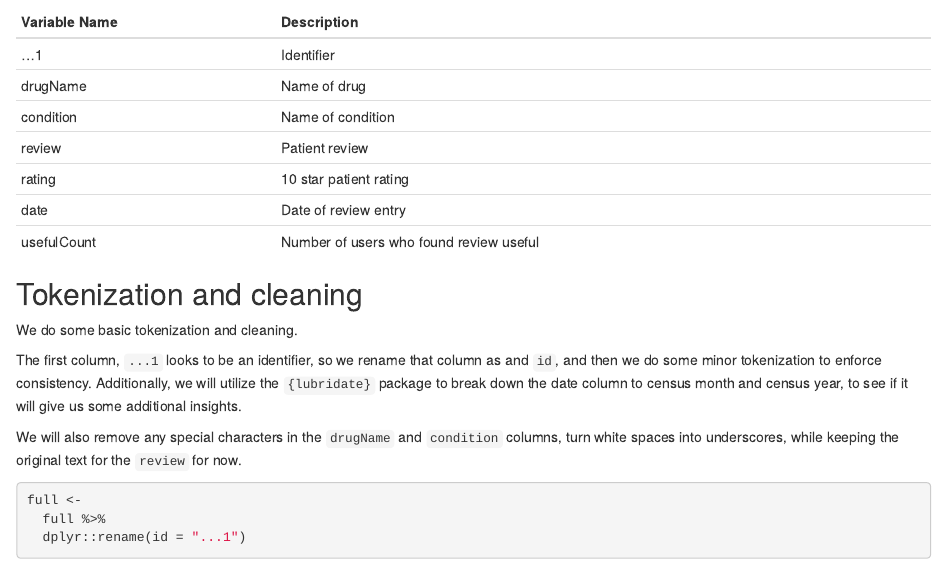
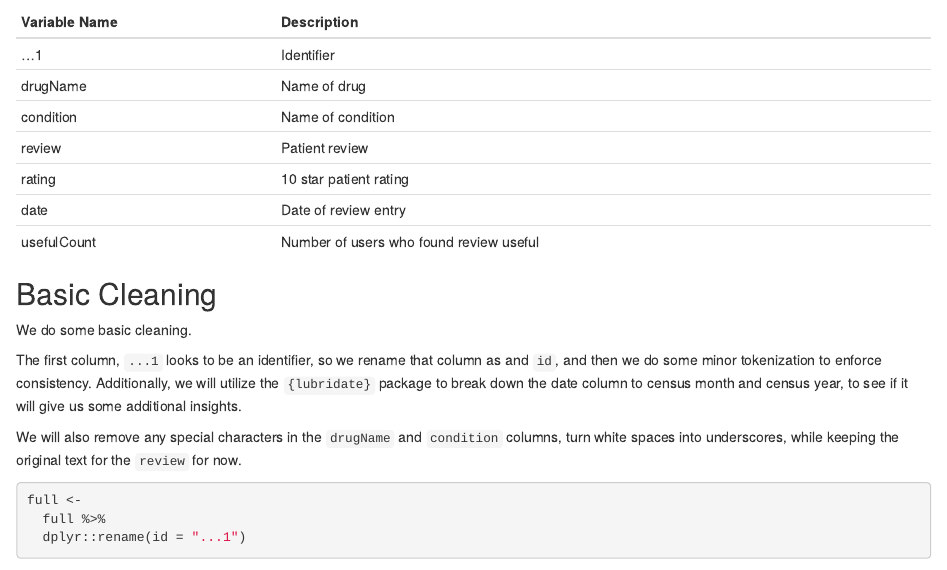
Before and after one commit to carrliitos/drug_reviews, an R Markdown document (notebooks/01_preprocessing.Rmd): the page in a window 1100 px wide, from 770 px down. Rendered offline with R 4.5, knitr and Pandoc, with nearby package versions; some code elsewhere in the file could not run offline.

Commit message:
minor updates

```diff
--- a/notebooks/01_preprocessing.Rmd
+++ b/notebooks/01_preprocessing.Rmd
@@ -39,9 +39,9 @@ Our data dictionary is as follows:
 | date          | Date of review entry                    |
 | usefulCount   | Number of users who found review useful |
 
-## Tokenization and cleaning
+## Basic Cleaning
 
-We do some basic tokenization and cleaning.
+We do some basic cleaning.
 
 The first column, `...1` looks to be an identifier, so we rename that column as
 and `id`, and then we do some minor tokenization to enforce consistency.
```
